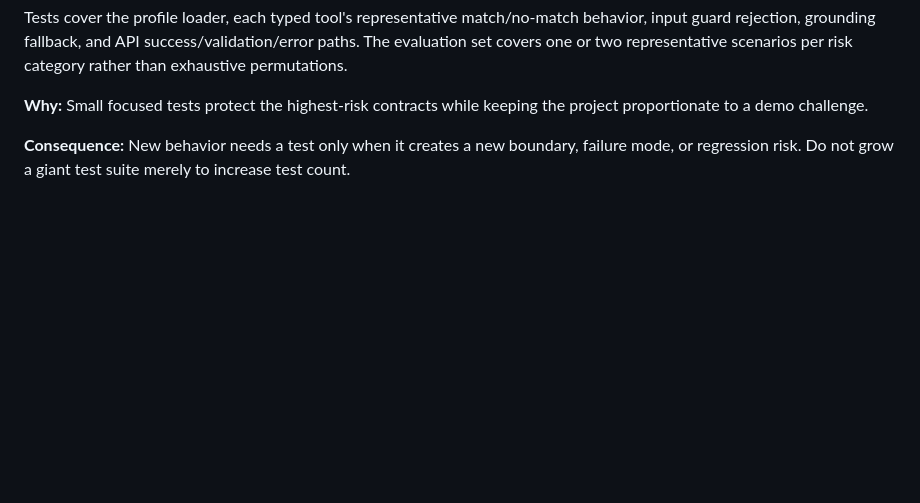
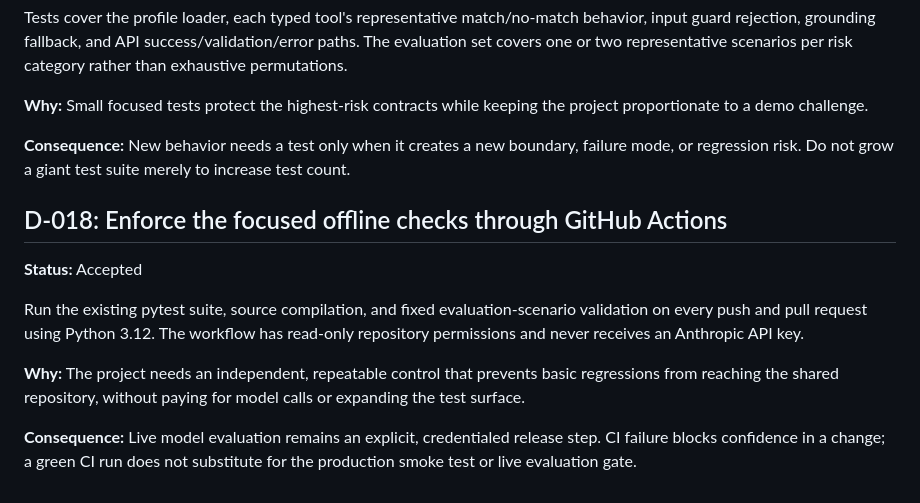
Before and after one commit to mdrt95/reto, a Markdown page: DECISIONS.md, the part around the change. GitHub-like rendering; blank space fills up the shorter version.

Commit message:
docs: record CI verification decision

```diff
--- a/DECISIONS.md
+++ b/DECISIONS.md
@@ -169,3 +169,13 @@ Tests cover the profile loader, each typed tool's representative match/no-match
 **Why:** Small focused tests protect the highest-risk contracts while keeping the project proportionate to a demo challenge.
 
 **Consequence:** New behavior needs a test only when it creates a new boundary, failure mode, or regression risk. Do not grow a giant test suite merely to increase test count.
+
+## D-018: Enforce the focused offline checks through GitHub Actions
+
+**Status:** Accepted
+
+Run the existing pytest suite, source compilation, and fixed evaluation-scenario validation on every push and pull request using Python 3.12. The workflow has read-only repository permissions and never receives an Anthropic API key.
+
+**Why:** The project needs an independent, repeatable control that prevents basic regressions from reaching the shared repository, without paying for model calls or expanding the test surface.
+
+**Consequence:** Live model evaluation remains an explicit, credentialed release step. CI failure blocks confidence in a change; a green CI run does not substitute for the production smoke test or live evaluation gate.
```
